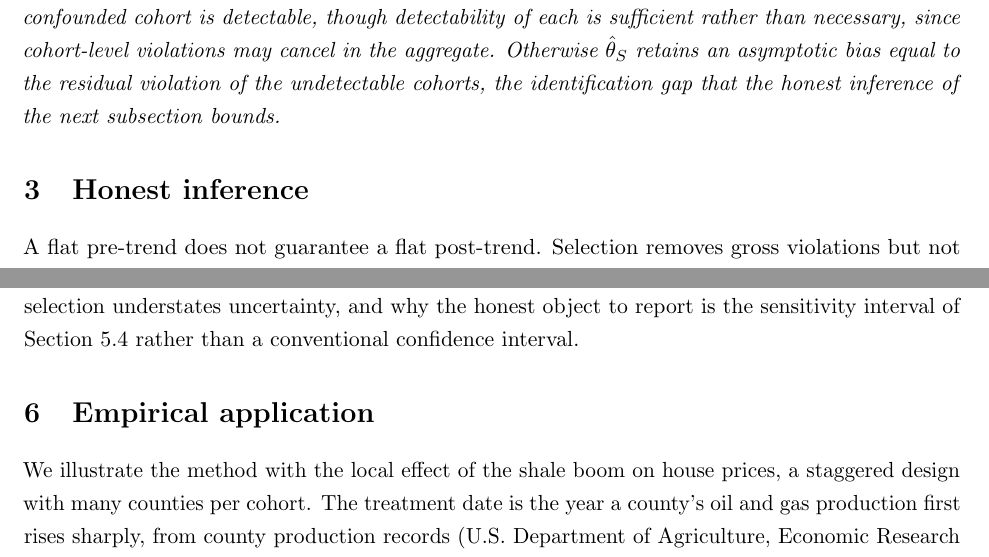
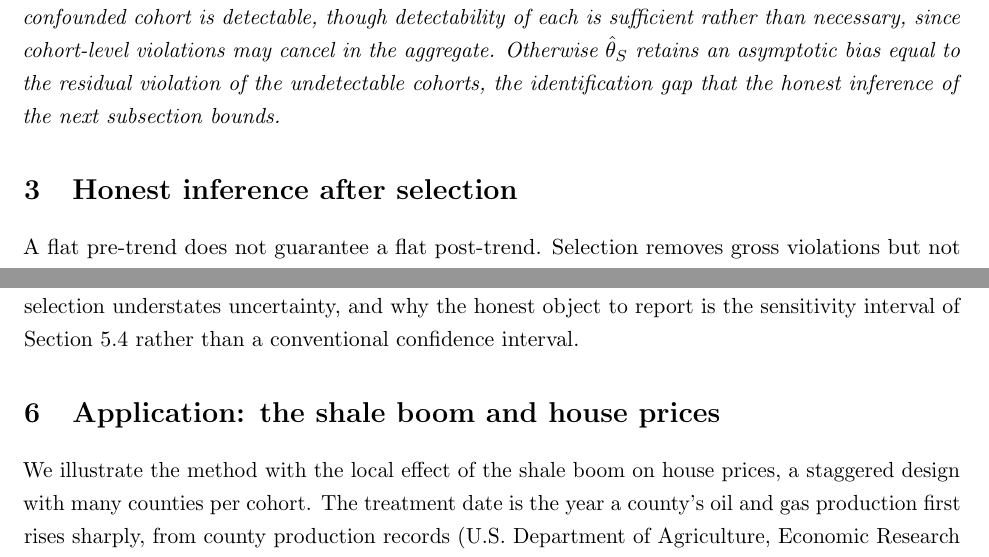
Before and after one commit to parush2101/Honest-LATT-Parallel-Trends, a LaTeX paper (paper.tex): two parts of pages 9 and 26 of 41, joined at a grey line, cut so that both start at the same text. Compiled offline with pdfLaTeX.

Commit message:
Rename sections 2, 3, 6 for clearer signaling
- 'The credible-subpopulation LATT' -> 'The credible-subpopulation effect'
- 'Honest inference' -> 'Honest inference after selection' (names the contribution)
- 'Empirical application' -> 'Application: the shale boom and house prices'

```diff
--- a/paper.tex
+++ b/paper.tex
@@ -401,7 +401,7 @@ $\hat\theta_S$ retains an asymptotic bias equal to the residual violation of the
 identification gap that the honest inference of the next subsection bounds.
 \end{proposition}
 
-\section{Honest inference}\label{sec:honest}
+\section{Honest inference after selection}\label{sec:honest}
 
 A flat pre-trend does not guarantee a flat post-trend. Selection removes gross violations but not subtle
 residual ones. We therefore pair the point estimate with the sensitivity analysis of \citet{rambachan2023},
@@ -1226,7 +1226,7 @@ on the realized set does not capture. This confirms, from the panel side, that c
 data-dependent selection understates uncertainty, and why the honest object to report is the sensitivity
 interval of Section~\ref{sec:flci} rather than a conventional confidence interval.
 
-\section{Empirical application}\label{sec:app}
+\section{Application: the shale boom and house prices}\label{sec:app}
 
 We illustrate the method with the local effect of the shale boom on house prices, a staggered design
 with many counties per cohort. The treatment date is the year a county's oil and gas production first
```
Also changed, not shown: paper.pdf, paper.tex (2 more changed lines).
